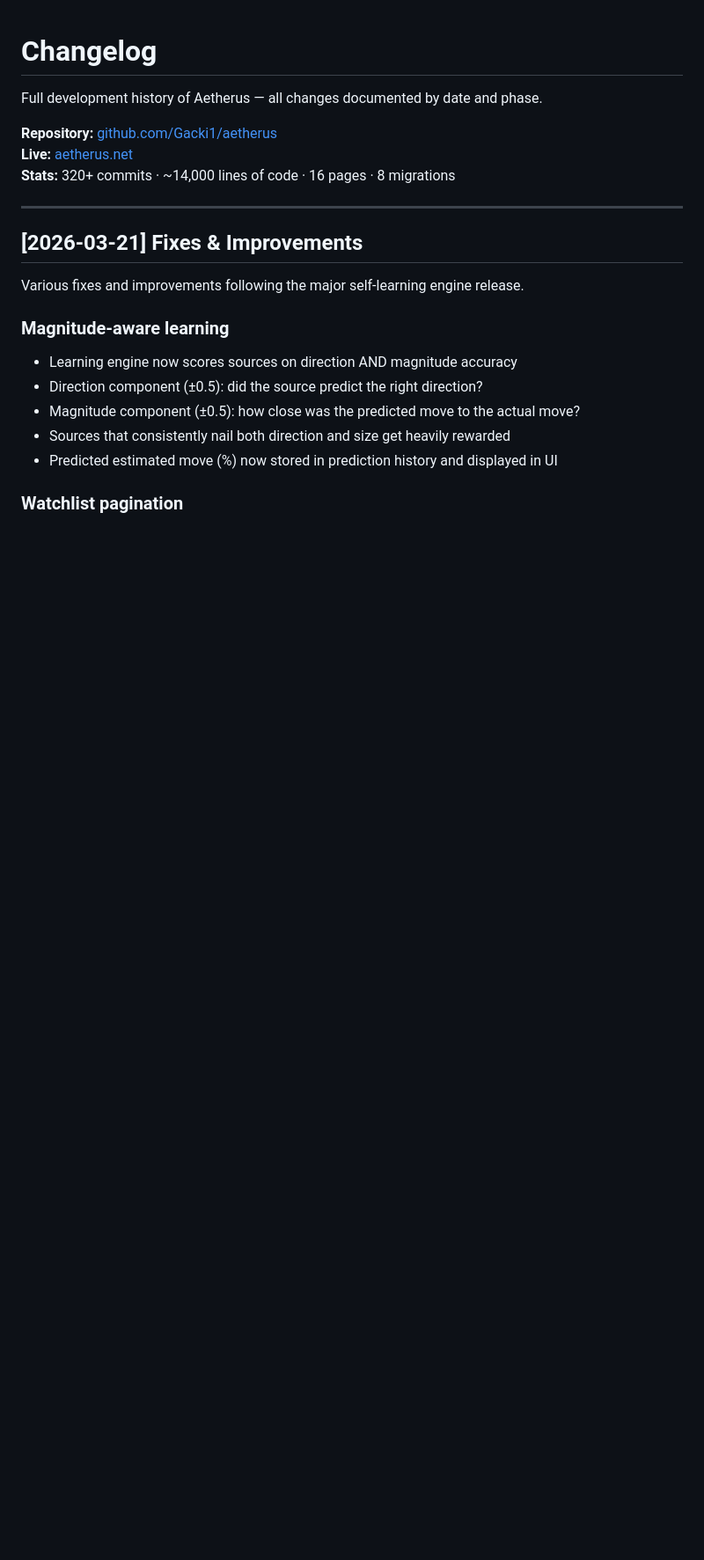
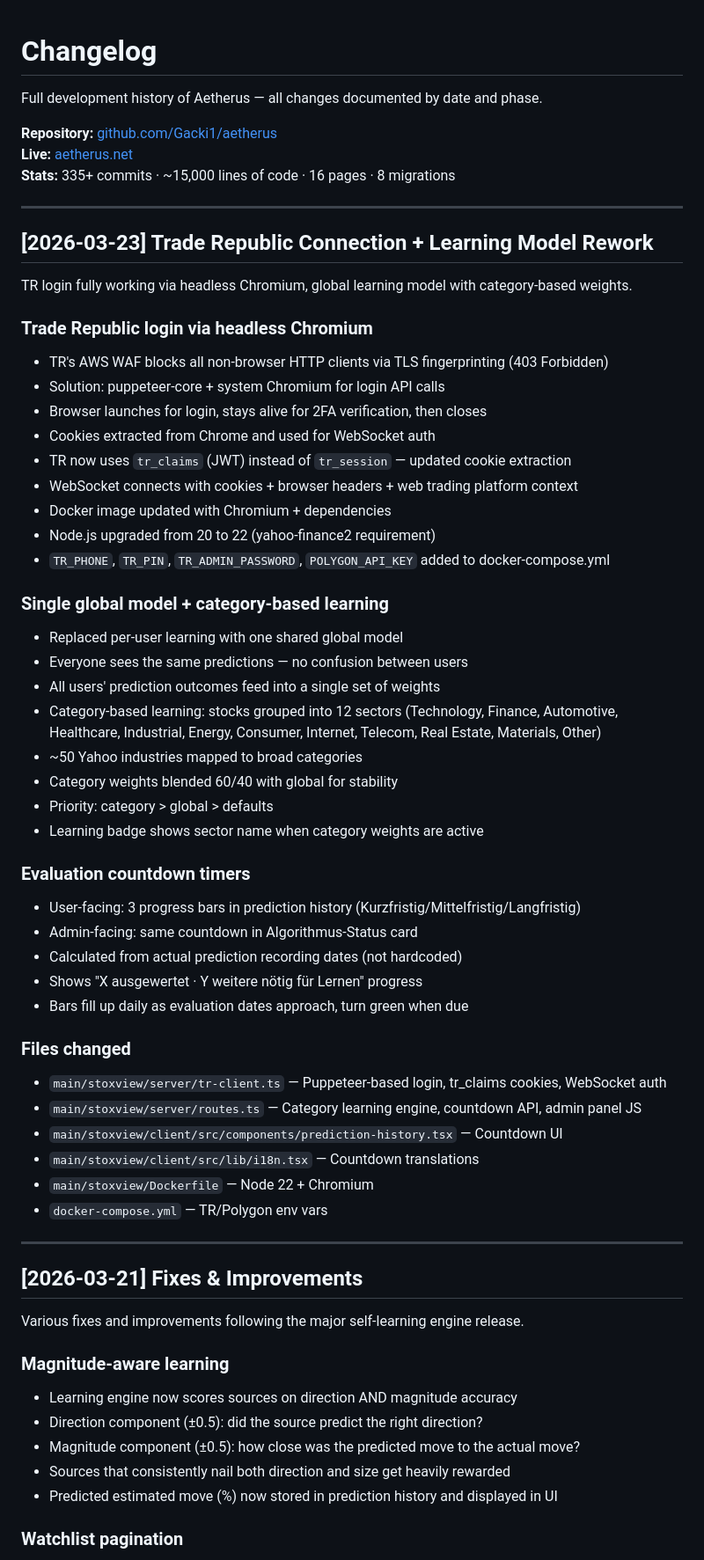
Before and after one commit to Gacki1/aetherus, a Markdown page: CHANGELOG.md, the part around the change. Shown at 88% size. GitHub-like rendering; blank space fills up the shorter version.

Commit message:
docs: changelog — TR Chromium login, category learning, countdown fixes

```diff
--- a/CHANGELOG.md
+++ b/CHANGELOG.md
@@ -4,7 +4,53 @@ Full development history of Aetherus — all changes documented by date and phas
 
 **Repository:** [github.com/Gacki1/aetherus](https://github.com/Gacki1/aetherus)
 **Live:** [aetherus.net](https://aetherus.net)
-**Stats:** 320+ commits · ~14,000 lines of code · 16 pages · 8 migrations
+**Stats:** 335+ commits · ~15,000 lines of code · 16 pages · 8 migrations
+
+---
+
+## [2026-03-23] Trade Republic Connection + Learning Model Rework
+
+TR login fully working via headless Chromium, global learning model with category-based weights.
+
+### Trade Republic login via headless Chromium
+
+- TR's AWS WAF blocks all non-browser HTTP clients via TLS fingerprinting (403 Forbidden)
+- Solution: puppeteer-core + system Chromium for login API calls
+- Browser launches for login, stays alive for 2FA verification, then closes
+- Cookies extracted from Chrome and used for WebSocket auth
+- TR now uses `tr_claims` (JWT) instead of `tr_session` — updated cookie extraction
+- WebSocket connects with cookies + browser headers + web trading platform context
+- Docker image updated with Chromium + dependencies
+- Node.js upgraded from 20 to 22 (yahoo-finance2 requirement)
+- `TR_PHONE`, `TR_PIN`, `TR_ADMIN_PASSWORD`, `POLYGON_API_KEY` added to docker-compose.yml
+
+### Single global model + category-based learning
+
+- Replaced per-user learning with one shared global model
+- Everyone sees the same predictions — no confusion between users
+- All users' prediction outcomes feed into a single set of weights
+- Category-based learning: stocks grouped into 12 sectors (Technology, Finance, Automotive, Healthcare, Industrial, Energy, Consumer, Internet, Telecom, Real Estate, Materials, Other)
+- ~50 Yahoo industries mapped to broad categories
+- Category weights blended 60/40 with global for stability
+- Priority: category > global > defaults
+- Learning badge shows sector name when category weights are active
+
+### Evaluation countdown timers
+
+- User-facing: 3 progress bars in prediction history (Kurzfristig/Mittelfristig/Langfristig)
+- Admin-facing: same countdown in Algorithmus-Status card
+- Calculated from actual prediction recording dates (not hardcoded)
+- Shows "X ausgewertet · Y weitere nötig für Lernen" progress
+- Bars fill up daily as evaluation dates approach, turn green when due
+
+### Files changed
+
+- `main/stoxview/server/tr-client.ts` — Puppeteer-based login, tr_claims cookies, WebSocket auth
+- `main/stoxview/server/routes.ts` — Category learning engine, countdown API, admin panel JS
+- `main/stoxview/client/src/components/prediction-history.tsx` — Countdown UI
+- `main/stoxview/client/src/lib/i18n.tsx` — Countdown translations
+- `main/stoxview/Dockerfile` — Node 22 + Chromium
+- `docker-compose.yml` — TR/Polygon env vars
 
 ---
 
```
